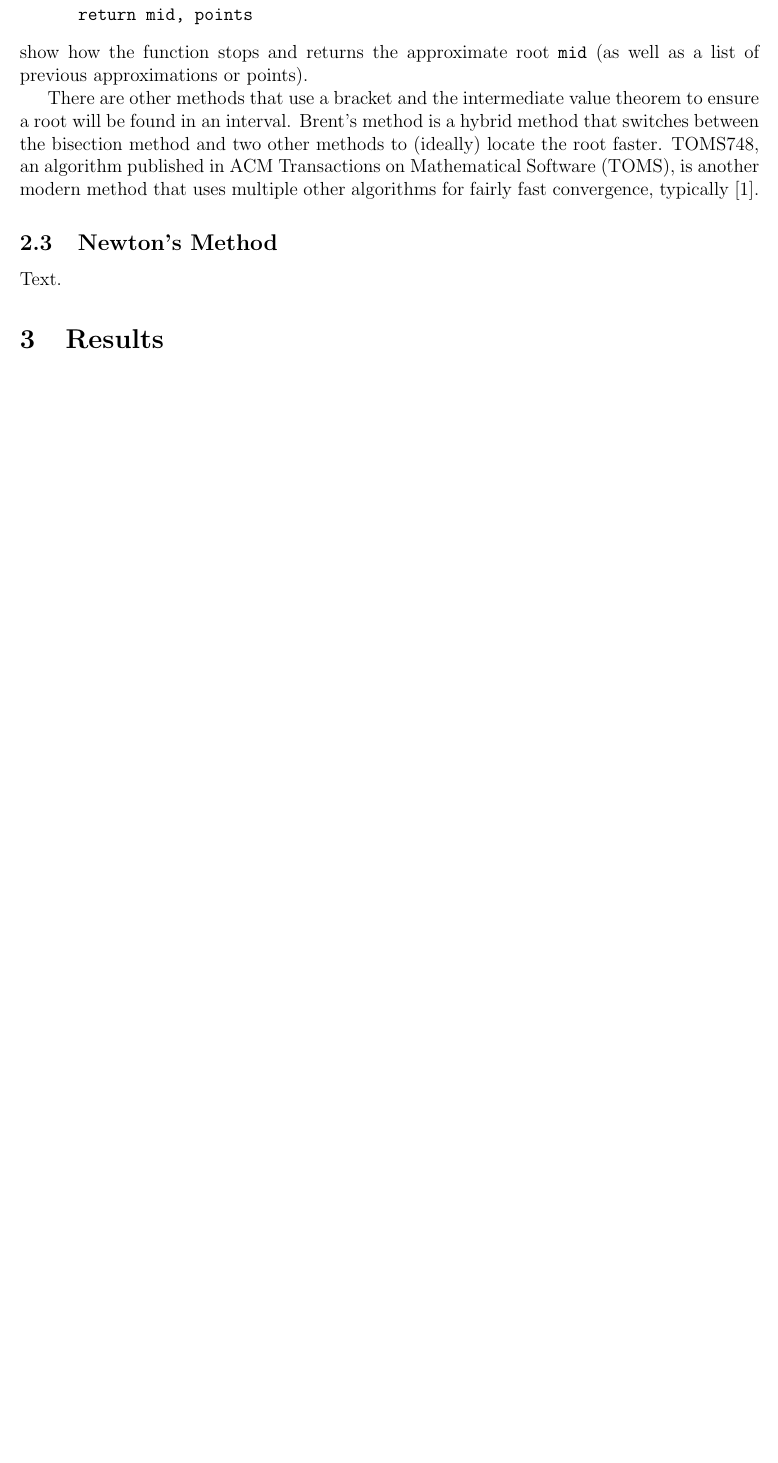
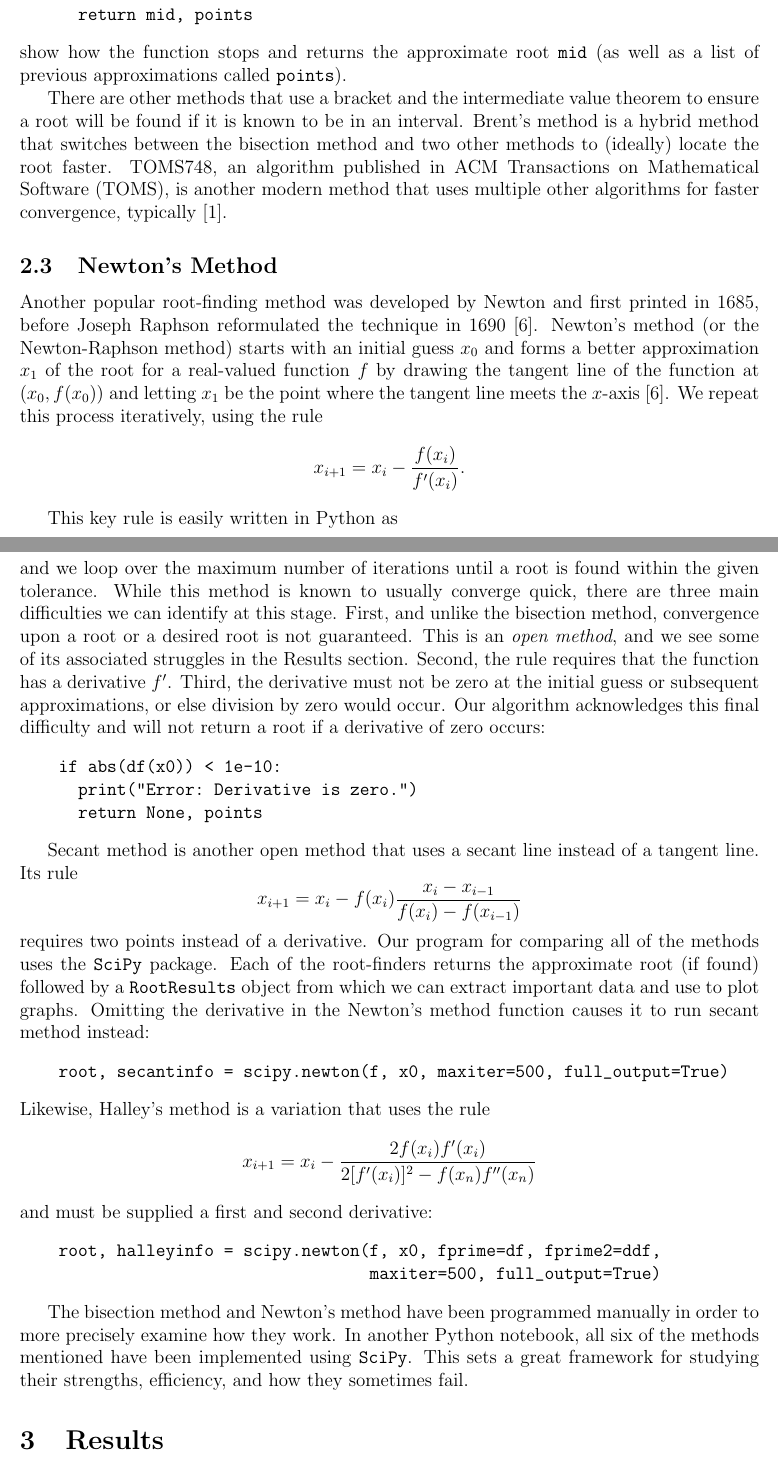
Before and after one commit to joel-s-penney/MATH-3030-Project-1, a LaTeX paper (main.tex): part of page 3 of 6 before the commit and two parts of pages 3 and 4 of 7 after it, the two joined at a grey line, cut so that both start at the same text, the shorter picture padded with empty space. Compiled offline with pdfLaTeX.

Commit message:
Add Newton's method description

```diff
--- a/main.tex
+++ b/main.tex
@@ -65,13 +65,36 @@ This algorithm is written in Python in Appendix \ref{manualalgorithms}. To our f
     if abs(f(mid)) < tolerance or abs(b-a) < tolerance:
       return mid, points
 \end{verbatim}
-show how the function stops and returns the approximate root \texttt{mid} (as well as a list of previous approximations or points).
+show how the function stops and returns the approximate root \texttt{mid} (as well as a list of previous approximations called \texttt{points}).
 
-There are other methods that use a bracket and the intermediate value theorem to ensure a root will be found in an interval. Brent's method is a hybrid method that switches between the bisection method and two other methods to (ideally) locate the root faster. TOMS748, an algorithm published in ACM Transactions on Mathematical Software (TOMS), is another modern method that uses multiple other algorithms for fairly fast convergence, typically \cite{alefeld1995algorithm}.
+There are other methods that use a bracket and the intermediate value theorem to ensure a root will be found if it is known to be in an interval. Brent's method is a hybrid method that switches between the bisection method and two other methods to (ideally) locate the root faster. TOMS748, an algorithm published in ACM Transactions on Mathematical Software (TOMS), is another modern method that uses multiple other algorithms for faster convergence, typically \cite{alefeld1995algorithm}.
 
 \subsection{Newton's Method}
 \noindent
-Text.
+Another popular root-finding method was developed by Newton and first printed in 1685, before Joseph Raphson reformulated the technique in 1690 \cite{sutherland1989finding}. Newton's method (or the Newton-Raphson method) starts with an initial guess $x_0$ and forms a better approximation $x_1$ of the root for a real-valued function $f$ by drawing the tangent line of the function at $(x_0, f(x_0))$ and letting $x_1$ be the point where the tangent line meets the $x$-axis \cite{sutherland1989finding}. We repeat this process iteratively, using the rule \[x_{i+1} = x_i - \frac{f(x_i)}{f'(x_i)}.\]
+
+This key rule is easily written in Python as
+\begin{verbatim}
+    xnew = x0 - (f(x0)/df(x0))
+\end{verbatim}
+and we loop over the maximum number of iterations until a root is found within the given tolerance. While this method is known to usually converge quick, there are three main difficulties we can identify at this stage. First, and unlike the bisection method, convergence upon a root or a desired root is not guaranteed. This is an \textit{open method}, and we see some of its associated struggles in the Results section. Second, the rule requires that the function has a derivative $f'$. Third, the derivative must not be zero at the initial guess or subsequent approximations, or else division by zero would occur. Our algorithm acknowledges this final difficulty and will not return a root if a derivative of zero occurs:
+\begin{verbatim}
+    if abs(df(x0)) < 1e-10:
+      print("Error: Derivative is zero.")
+      return None, points
+\end{verbatim}
+
+Secant method is another open method that uses a secant line instead of a tangent line. Its rule \[x_{i+1} = x_i - f(x_i)\frac{x_i - x_{i-1}}{f(x_i) - f(x_{i-1})}\] requires two points instead of a derivative. Our program for comparing all of the methods uses the \texttt{SciPy} package. Each of the root-finders returns the approximate root (if found) followed by a \texttt{RootResults} object from which we can extract important data and use to plot graphs. Omitting the derivative in the Newton's method function causes it to run secant method instead:
+\begin{verbatim}
+    root, secantinfo = scipy.newton(f, x0, maxiter=500, full_output=True)
+\end{verbatim}
+Likewise, Halley's method is a variation that uses the rule \[x_{i+1} = x_i - \frac{2f(x_i)f'(x_i)}{2[f'(x_i)]^2 - f(x_n)f''(x_n)}\] and must be supplied a first and second derivative:
+\begin{verbatim}
+    root, halleyinfo = scipy.newton(f, x0, fprime=df, fprime2=ddf,
+                                    maxiter=500, full_output=True)
+\end{verbatim}
+
+The bisection method and Newton's method have been programmed manually in order to more precisely examine how they work. In another Python notebook, all six of the methods mentioned have been implemented using \texttt{SciPy}. This sets a great framework for studying their strengths, efficiency, and how they sometimes fail.
 
 \section{Results}
 \noindent
```
Also changed, not shown: main.tex (6 more changed lines).
